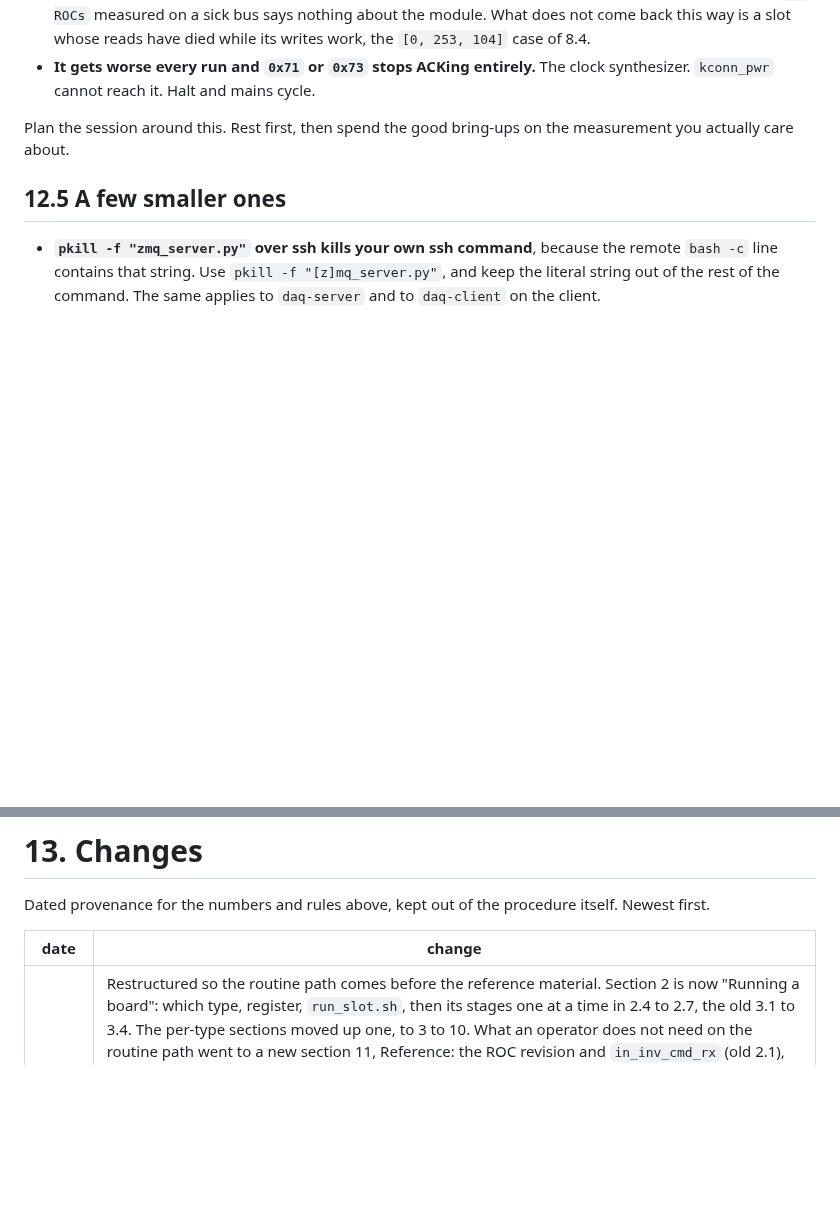
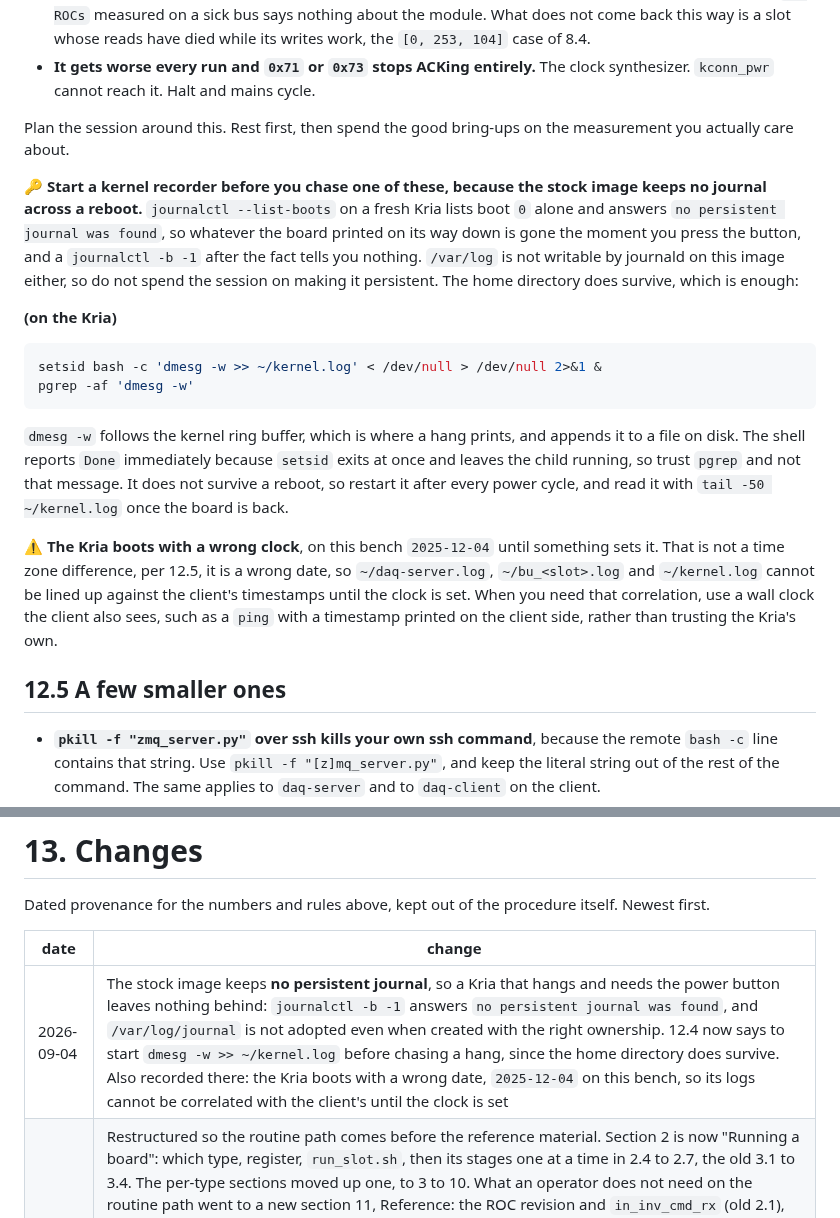
Before and after one commit to tvami/mmts-multimodule, a Markdown page: mmts_instructions.md, 2 parts joined by grey strips. Rendered like a GitHub page; blank space fills up the shorter version.

Commit message:
no persistent journal, kernel recorder

````diff
--- a/mmts_instructions.md
+++ b/mmts_instructions.md
@@ -2789,6 +2789,34 @@ Each of these reads as a result and is not one.
 Plan the session around this. Rest first, then spend the good bring-ups on the
 measurement you actually care about.
 
+🔑 **Start a kernel recorder before you chase one of these, because the stock
+image keeps no journal across a reboot.** `journalctl --list-boots` on a fresh
+Kria lists boot `0` alone and answers `no persistent journal was found`, so
+whatever the board printed on its way down is gone the moment you press the
+button, and a `journalctl -b -1` after the fact tells you nothing. `/var/log`
+is not writable by journald on this image either, so do not spend the session on
+making it persistent. The home directory does survive, which is enough:
+
+**(on the Kria)**
+
+```bash
+setsid bash -c 'dmesg -w >> ~/kernel.log' < /dev/null > /dev/null 2>&1 &
+pgrep -af 'dmesg -w'
+```
+
+`dmesg -w` follows the kernel ring buffer, which is where a hang prints, and
+appends it to a file on disk. The shell reports `Done` immediately because
+`setsid` exits at once and leaves the child running, so trust `pgrep` and not
+that message. It does not survive a reboot, so restart it after every power
+cycle, and read it with `tail -50 ~/kernel.log` once the board is back.
+
+⚠️ **The Kria boots with a wrong clock**, on this bench `2025-12-04` until
+something sets it. That is not a time zone difference, per 12.5, it is a wrong
+date, so `~/daq-server.log`, `~/bu_<slot>.log` and `~/kernel.log` cannot be lined
+up against the client's timestamps until the clock is set. When you need that
+correlation, use a wall clock the client also sees, such as a `ping` with a
+timestamp printed on the client side, rather than trusting the Kria's own.
+
 ## 12.5 A few smaller ones
 
 - **`pkill -f "zmq_server.py"` over ssh kills your own ssh command**, because the
@@ -2815,6 +2843,7 @@ itself. Newest first.
 
 | date | change |
 |---|---|
+| 2026-09-04 | The stock image keeps **no persistent journal**, so a Kria that hangs and needs the power button leaves nothing behind: `journalctl -b -1` answers `no persistent journal was found`, and `/var/log/journal` is not adopted even when created with the right ownership. 12.4 now says to start `dmesg -w >> ~/kernel.log` before chasing a hang, since the home directory does survive. Also recorded there: the Kria boots with a wrong date, `2025-12-04` on this bench, so its logs cannot be correlated with the client's until the clock is set |
 | 2026-09-04 | Restructured so the routine path comes before the reference material. Section 2 is now "Running a board": which type, register, `run_slot.sh`, then its stages one at a time in 2.4 to 2.7, the old 3.1 to 3.4. The per-type sections moved up one, to 3 to 10. What an operator does not need on the routine path went to a new section 11, Reference: the ROC revision and `in_inv_cmd_rx` (old 2.1), ROC addresses (old 2.2), measured link sets and the probe (old 2.4), trophies (old 2.5), offline unpack (old 3.5), slot quirks and the yardstick (old 3.6 and 3.7). The two parameter tables of old 2.3 and 2.7 became one, in 2.1, and the `run_slot.sh` walkthrough moved from the LD Full section into 2.3. Same day, from the second client install: 0.5 and 0.8f print PASS or FAIL instead of `Connection refused`, 0.8f checks 6001 from the Kria side, `start_i2c.sh` is its own block in 1.3 with the wedge escalation under it, 1.2 is marked as not needed before a wrapper bring-up, 1.4 documents the identify line naming a wrong board type on a partial enable, and 2.4 says not to re-bring-up a verified slot |
 | 2026-09-03 | Scripts changed to match, in one `hexactrl-script` MR. `site.sh` is gone: `lib.sh` reads the environment, requires `MMTS_ROOT` and `KRIA_IP` and stops naming a missing one, and defaults the rest, so no placeholder address or stale firmware name can hang a scan later. `partial_slot.sh` is `run_slot.sh`, since it runs full boards too, and it streams every stage instead of holding the output until the end. `up_verified.sh` kills the previous slot's i2c-server before the first try and announces each try, so the hand-driven blocks lost their `pkill` line again. `delay_scan.sh` keeps the scan's log, times out at 180 s, and `gate.py` refuses a summary older than the scan and prints both logs' tails when there is nothing to report. `register_boards.py` creates the registry. `module_of.py` and `hexmap_robust.py` lost their site-named results default |
 | 2026-09-03 | Corrected against two full sessions: the HD Top campaign on the reference bench and the first LD Full attempt from these instructions on a new client, which reached the gate and no further. Every hand-driven bring-up now kills the previous slot's i2c-server first, which `run_slot.sh` always did and `up_verified.sh` never does. Sections 3.1 to 3.3 and 4 say what each step prints, how long its silence lasts, which log to `tail -f`, and what the meter reads at each point. The gate's missing age check is documented. `ped_run.sh` is described as what it is, N runs on the slot as it stands, rather than as a bring-up plus gate. The `in_inv_cmd_rx` revision rule is restricted to the boards it holds for, since the LD Full keeps 1. 0.9 checks `connections.xml`, whose stock `TOP`-only form is what stopped the new client at the gate. The HD Top section carries its measured gates, per-slot trigger sets, edge settings and the three failures seen that day; its configs' claim of a power distribution board was wrong |
````
